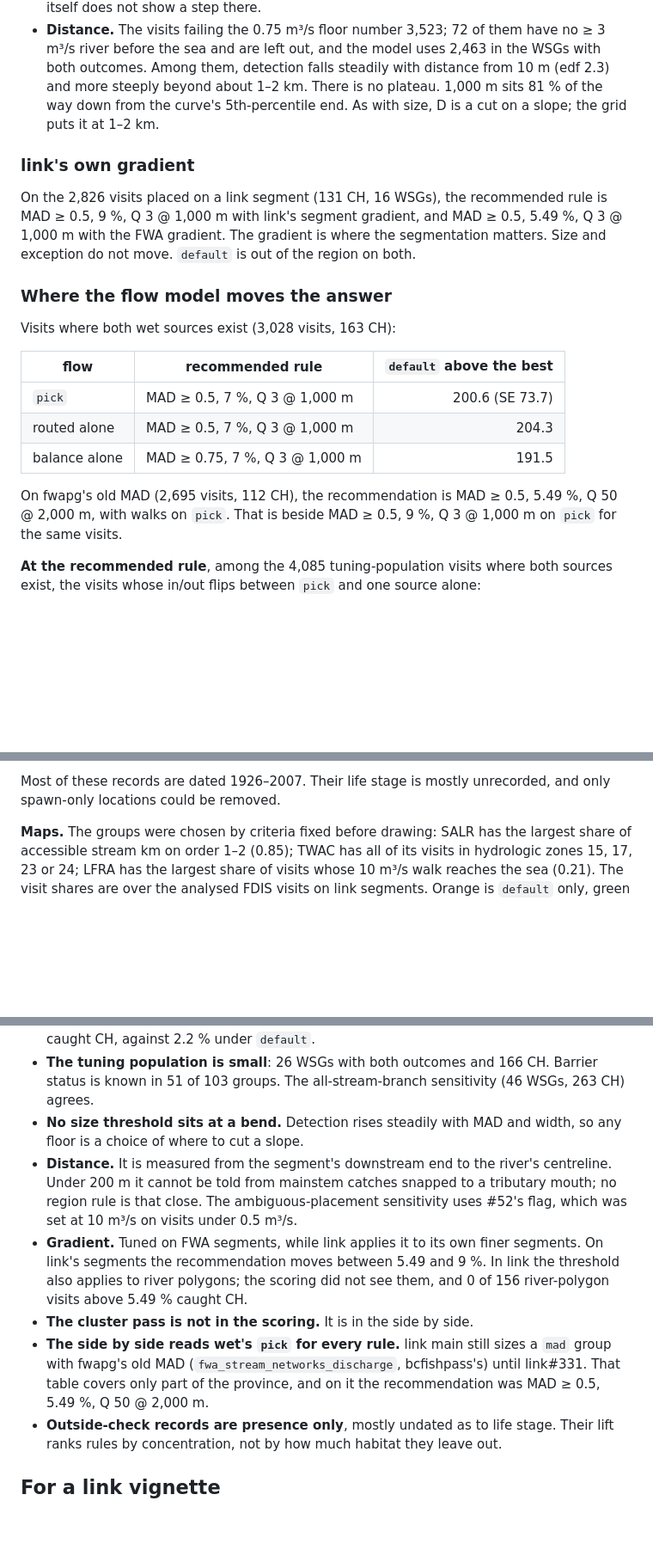
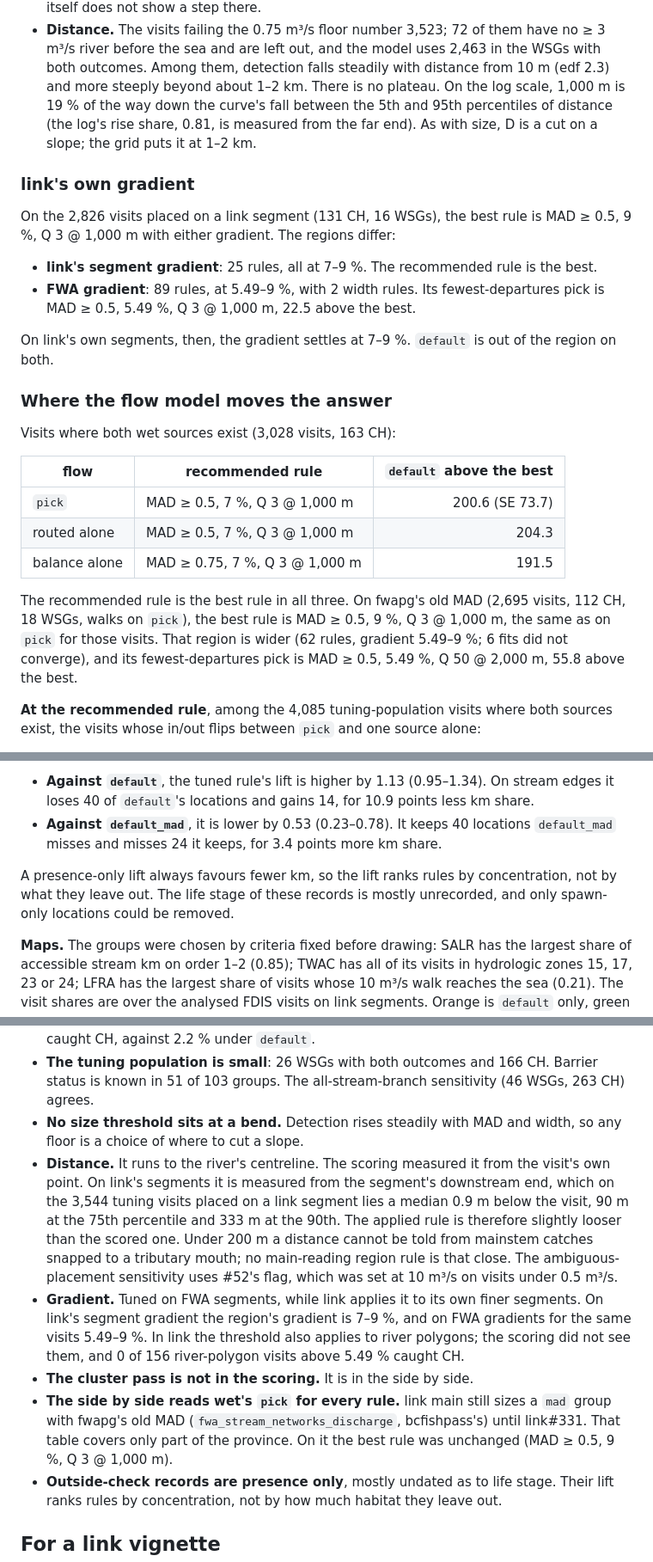
Before and after one commit to NewGraphEnvironment/knowledge, a Markdown page: research/chinook_rearing_tuned.md, 3 parts joined by grey strips. Shown at 86% size. Drawn GitHub-style; blank space fills up the shorter version.

```diff
--- a/research/chinook_rearing_tuned.md
+++ b/research/chinook_rearing_tuned.md
@@ -222,14 +232,19 @@ On the tuning population:
 - **Distance.** The visits failing the 0.75 m³/s floor number 3,523; 72 of them have no ≥ 3 m³/s river before the
   sea and are left out, and the model uses 2,463 in the WSGs with both outcomes. Among them, detection falls
   steadily with distance from 10 m (edf 2.3) and more steeply beyond about 1–2 km. There is no plateau.
-  1,000 m sits 81 % of the way down from the curve's 5th-percentile end. As with size, D is a cut on a slope; the
-  grid puts it at 1–2 km.
+  On the log scale, 1,000 m is 19 % of the way down the curve's fall between the 5th and 95th percentiles of
+  distance (the log's rise share, 0.81, is measured from the far end). As with size, D is a cut on a slope; the grid
+  puts it at 1–2 km.
 
 ### link's own gradient
 
-On the 2,826 visits placed on a link segment (131 CH, 16 WSGs), the recommended rule is MAD ≥ 0.5, 9 %, Q 3 @ 1,000
-m with link's segment gradient, and MAD ≥ 0.5, 5.49 %, Q 3 @ 1,000 m with the FWA gradient. The gradient is where the
-segmentation matters. Size and exception do not move. `default` is out of the region on both.
+On the 2,826 visits placed on a link segment (131 CH, 16 WSGs), the best rule is MAD ≥ 0.5, 9 %, Q 3 @ 1,000 m with
+either gradient. The regions differ:
+- **link's segment gradient**: 25 rules, all at 7–9 %. The recommended rule is the best.
+- **FWA gradient**: 89 rules, at 5.49–9 %, with 2 width rules. Its fewest-departures pick is MAD ≥ 0.5, 5.49 %,
+  Q 3 @ 1,000 m, 22.5 above the best.
+
+On link's own segments, then, the gradient settles at 7–9 %. `default` is out of the region on both.
 
 ### Where the flow model moves the answer
 
@@ -241,8 +256,10 @@ Visits where both wet sources exist (3,028 visits, 163 CH):
 | routed alone | MAD ≥ 0.5, 7 %, Q 3 @ 1,000 m | 204.3 |
 | balance alone | MAD ≥ 0.75, 7 %, Q 3 @ 1,000 m | 191.5 |
 
-On fwapg's old MAD (2,695 visits, 112 CH), the recommendation is MAD ≥ 0.5, 5.49 %, Q 50 @ 2,000 m, with walks on
-`pick`. That is beside MAD ≥ 0.5, 9 %, Q 3 @ 1,000 m on `pick` for the same visits.
+The recommended rule is the best rule in all three. On fwapg's old MAD (2,695 visits, 112 CH, 18 WSGs, walks on
+`pick`), the best rule is MAD ≥ 0.5, 9 %, Q 3 @ 1,000 m, the same as on `pick` for those visits. That region is wider
+(62 rules, gradient 5.49–9 %; 6 fits did not converge), and its fewest-departures pick is MAD ≥ 0.5, 5.49 %,
+Q 50 @ 2,000 m, 55.8 above the best.
 
 **At the recommended rule**, among the 4,085 tuning-population visits where both sources exist, the visits whose
 in/out flips between `pick` and one source alone:
@@ -318,6 +352,11 @@ for 3.3 points more km share, and loses 50 of `default`'s locations for 10.9 poi
 
-Most of these records are dated 1926–2007. Their life stage is mostly unrecorded, and only spawn-only locations
-could be removed.
+- **Against `default`**, the tuned rule's lift is higher by 1.13 (0.95–1.34). On stream edges it loses 40 of
+  `default`'s locations and gains 14, for 10.9 points less km share.
+- **Against `default_mad`**, it is lower by 0.53 (0.23–0.78). It keeps 40 locations `default_mad` misses and misses 24
+  it keeps, for 3.4 points more km share.
+
+A presence-only lift always favours fewer km, so the lift ranks rules by concentration, not by what they leave out.
+The life stage of these records is mostly unrecorded, and only spawn-only locations could be removed.
 
 **Maps.** The groups were chosen by criteria fixed before drawing: SALR has the largest share of accessible stream
 km on order 1–2 (0.85); TWAC has all of its visits in hydrologic zones 15, 17, 23 or 24; LFRA has the largest
@@ -341,16 +386,19 @@ TODO_MAPS
   groups. The all-stream-branch sensitivity (46 WSGs, 263 CH) agrees.
 - **No size threshold sits at a bend.** Detection rises steadily with MAD and width, so any floor is a choice of
   where to cut a slope.
-- **Distance.** It is measured from the segment's downstream end to the river's centreline. Under 200 m it cannot be
-  told from mainstem catches snapped to a tributary mouth; no region rule is that close. The ambiguous-placement
+- **Distance.** It runs to the river's centreline. The scoring measured it from the visit's own point. On link's
+  segments it is measured from the segment's downstream end, which on the 3,544 tuning visits placed on a link
+  segment lies a median 0.9 m below the visit, 90 m at the 75th percentile and 333 m at the 90th. The applied rule is
+  therefore slightly looser than the scored one. Under 200 m a distance cannot be told from mainstem catches
+  snapped to a tributary mouth; no main-reading region rule is that close. The ambiguous-placement
   sensitivity uses #52's flag, which was set at 10 m³/s on visits under 0.5 m³/s.
-- **Gradient.** Tuned on FWA segments, while link applies it to its own finer segments. On link's segments the
-  recommendation moves between 5.49 and 9 %. In link the threshold also applies to river polygons; the scoring did
+- **Gradient.** Tuned on FWA segments, while link applies it to its own finer segments. On link's segment gradient
+  the region's gradient is 7–9 %, and on FWA gradients for the same visits 5.49–9 %. In link the threshold also applies to river polygons; the scoring did
   not see them, and 0 of 156 river-polygon visits above 5.49 % caught CH.
 - **The cluster pass is not in the scoring.** It is in the side by side.
 - **The side by side reads wet's `pick` for every rule.** link main still sizes a `mad` group with fwapg's old MAD
-  (`fwa_stream_networks_discharge`, bcfishpass's) until link#331. That table covers only part of the province, and on
-  it the recommendation was MAD ≥ 0.5, 5.49 %, Q 50 @ 2,000 m.
+  (`fwa_stream_networks_discharge`, bcfishpass's) until link#331. That table covers only part of the province. On it
+  the best rule was unchanged (MAD ≥ 0.5, 9 %, Q 3 @ 1,000 m).
 - **Outside-check records are presence only**, mostly undated as to life stage. Their lift ranks rules by
   concentration, not by how much habitat they leave out.
 
```
Also changed, not shown: other parts of research/chinook_rearing_tuned.md (+73 -40 lines), planning/active/link-issue-draft.md (+48 -33 lines), research/fig/chinook_rearing_tuned_curves.png, research/fig/chinook_rearing_tuned_lfra.png (added), research/fig/chinook_rearing_tuned_salr.png (added), research/fig/chinook_rearing_tuned_twac.png (added), 7 other files.
